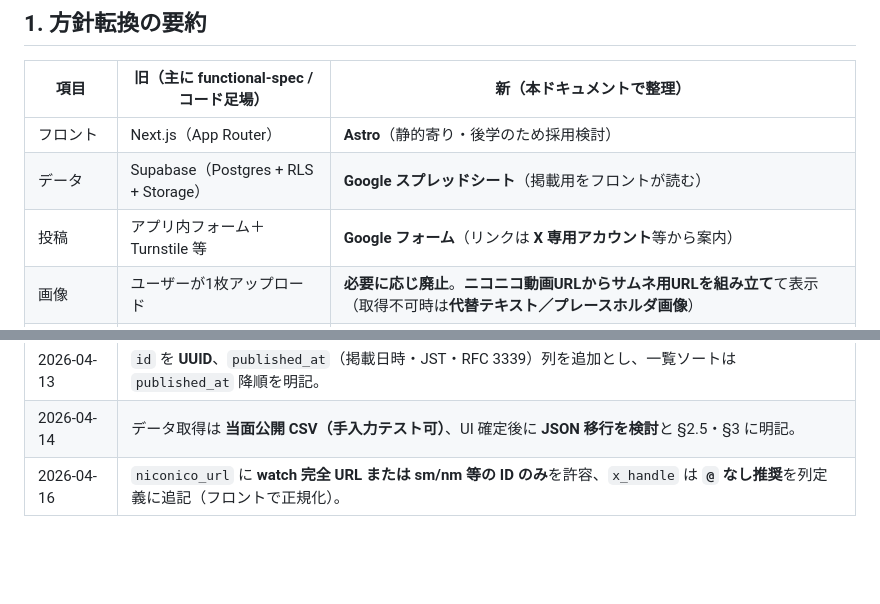
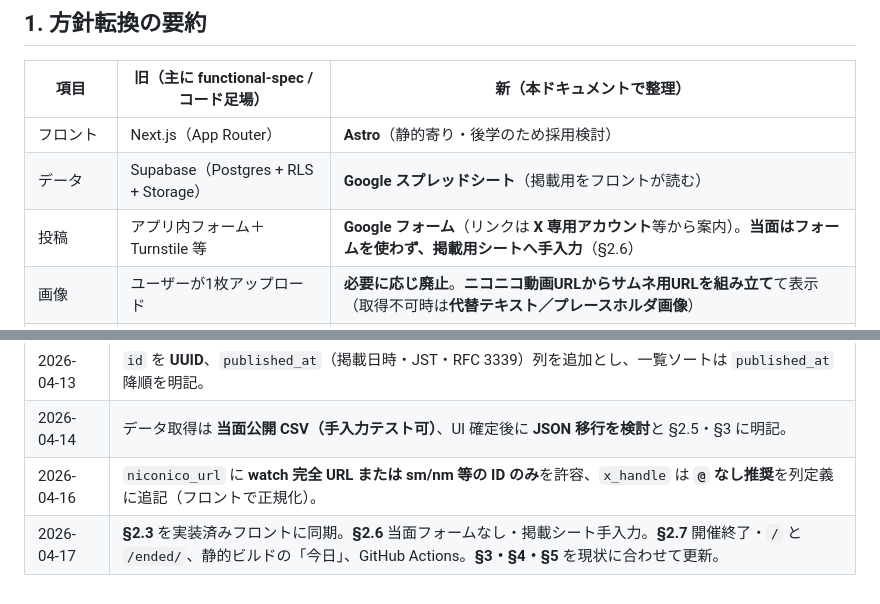
Before and after one commit to shimayu22/niconico-event-schedule, a Markdown page: doc/static-site-strategy.md, 2 parts joined by grey strips. Drawn GitHub-style; blank space fills up the shorter version.

```diff
--- a/doc/static-site-strategy.md
+++ b/doc/static-site-strategy.md
@@ -20,7 +20,7 @@
 |------|------------------------------------------|----------------------------|
 | フロント | Next.js（App Router） | **Astro**（静的寄り・後学のため採用検討） |
 | データ | Supabase（Postgres + RLS + Storage） | **Google スプレッドシート**（掲載用をフロントが読む） |
-| 投稿 | アプリ内フォーム＋Turnstile 等 | **Google フォーム**（リンクは **X 専用アカウント**等から案内） |
+| 投稿 | アプリ内フォーム＋Turnstile 等 | **Google フォーム**（リンクは **X 専用アカウント**等から案内）。**当面はフォームを使わず、掲載用シートへ手入力**（§2.6） |
 | 画像 | ユーザーが1枚アップロード | **必要に応じ廃止**。**ニコニコ動画URLからサムネ用URLを組み立て**て表示（取得不可時は**代替テキスト／プレースホルダ画像**） |
 | モデレーション | RLS・管理者ログイン・行削除 | **作業者1人**。**受付シート→掲載シートへの手動反映**（応募増加時に自動化を検討） |
 | 告知連絡 | Discord Webhook 等を仕様に記載 | **当面は扱いを簡素化**。**手動での X 運用**を基本とする想定（Discord は必須としない） |
@@ -144,3 +180,4 @@
 | 2026-04-13 | `id` を **UUID**、`published_at`（掲載日時・JST・RFC 3339）列を追加とし、一覧ソートは `published_at` 降順を明記。 |
 | 2026-04-14 | データ取得は **当面公開 CSV（手入力テスト可）**、UI 確定後に **JSON 移行を検討**と §2.5・§3 に明記。 |
 | 2026-04-16 | `niconico_url` に **watch 完全 URL または sm/nm 等の ID のみ**を許容、`x_handle` は **`@` なし推奨**を列定義に追記（フロントで正規化）。 |
+| 2026-04-17 | **§2.3** を実装済みフロントに同期。**§2.6** 当面フォームなし・掲載シート手入力。**§2.7** 開催終了・`/` と `/ended/`、静的ビルドの「今日」、GitHub Actions。**§3・§4・§5** を現状に合わせて更新。 |
```
Also changed, not shown: other parts of doc/static-site-strategy.md (+61 -25 lines).
